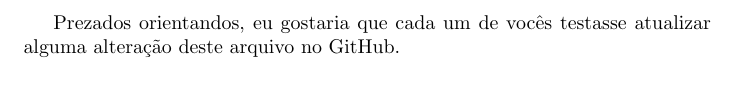
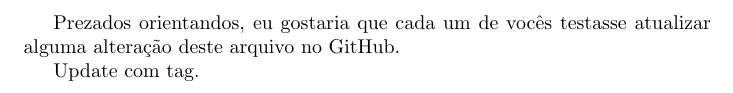
Before and after one commit to israellmorais/hello-latex, a LaTeX document (main.tex): part of the page, cut so that both start at the same text. Compiled offline with pdfLaTeX.

Commit message:
update com tag

```diff
--- a/main.tex
+++ b/main.tex
@@ -3,4 +3,6 @@
 \begin{document}
 Prezados orientandos,
 eu gostaria que cada um de vocês testasse atualizar alguma alteração deste arquivo no GitHub.
+
+Update com tag.
 \end{document}
```
